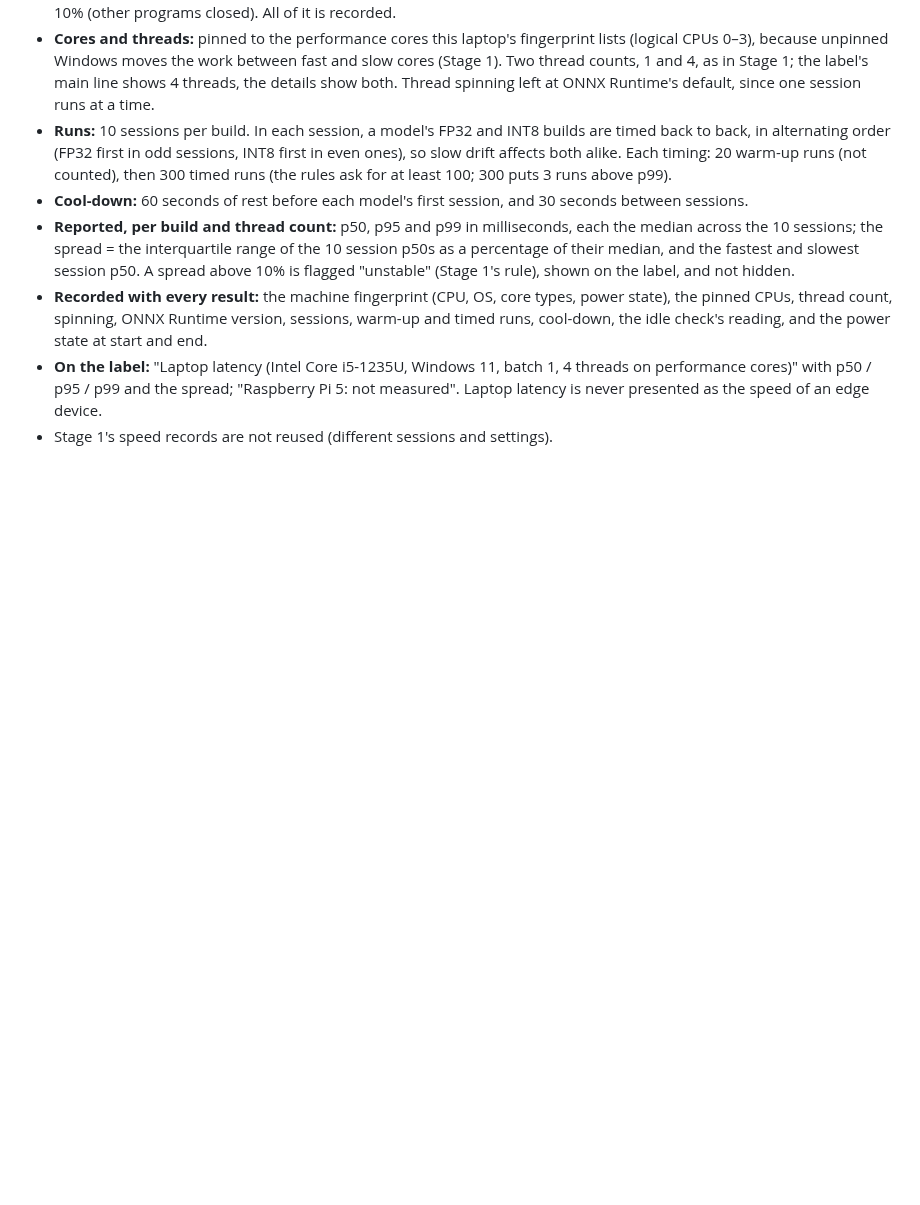
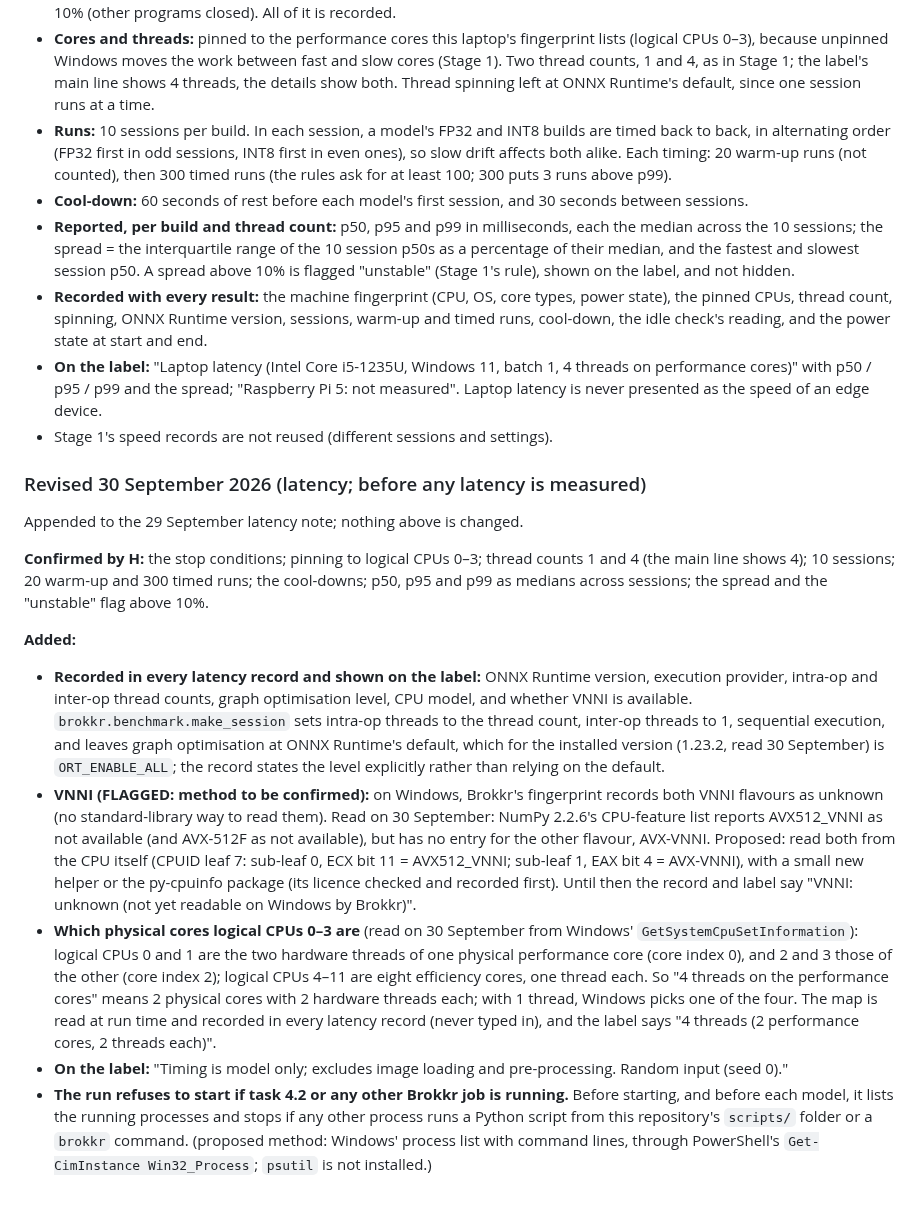
Before and after one commit to Vasco1290/Brokkr, a Markdown page: docs/hypotheses_stage4.md, the part around the change. Rendered like a GitHub page; blank space fills up the shorter version.

Commit message:
Latency note revised 30 Sept: runtime settings and VNNI recorded, core map, model-only timing, refuse to run beside other Brokkr jobs

```diff
--- a/docs/hypotheses_stage4.md
+++ b/docs/hypotheses_stage4.md
@@ -1049,3 +1049,40 @@ tested code).
   performance cores)" with p50 / p95 / p99 and the spread; "Raspberry Pi 5: not measured". Laptop
   latency is never presented as the speed of an edge device.
 - Stage 1's speed records are not reused (different sessions and settings).
+
+### Revised 30 September 2026 (latency; before any latency is measured)
+
+Appended to the 29 September latency note; nothing above is changed.
+
+**Confirmed by H:** the stop conditions; pinning to logical CPUs 0–3; thread counts 1 and 4 (the main
+line shows 4); 10 sessions; 20 warm-up and 300 timed runs; the cool-downs; p50, p95 and p99 as medians
+across sessions; the spread and the "unstable" flag above 10%.
+
+**Added:**
+- **Recorded in every latency record and shown on the label:** ONNX Runtime version, execution
+  provider, intra-op and inter-op thread counts, graph optimisation level, CPU model, and whether VNNI
+  is available. `brokkr.benchmark.make_session` sets intra-op threads to the thread count, inter-op
+  threads to 1, sequential execution, and leaves graph optimisation at ONNX Runtime's default, which
+  for the installed version (1.23.2, read 30 September) is `ORT_ENABLE_ALL`; the record states the
+  level explicitly rather than relying on the default.
+- **VNNI (FLAGGED: method to be confirmed):** on Windows, Brokkr's fingerprint records both VNNI
+  flavours as unknown (no standard-library way to read them). Read on 30 September: NumPy 2.2.6's
+  CPU-feature list reports AVX512_VNNI as not available (and AVX-512F as not available), but has no
+  entry for the other flavour, AVX-VNNI. Proposed: read both from the CPU itself (CPUID leaf 7:
+  sub-leaf 0, ECX bit 11 = AVX512_VNNI; sub-leaf 1, EAX bit 4 = AVX-VNNI), with a small new helper or
+  the py-cpuinfo package (its licence checked and recorded first). Until then the record and label say
+  "VNNI: unknown (not yet readable on Windows by Brokkr)".
+- **Which physical cores logical CPUs 0–3 are** (read on 30 September from Windows'
+  `GetSystemCpuSetInformation`): logical CPUs 0 and 1 are the two hardware threads of one physical
+  performance core (core index 0), and 2 and 3 those of the other (core index 2); logical CPUs 4–11
+  are eight efficiency cores, one thread each. So "4 threads on the performance cores" means 2
+  physical cores with 2 hardware threads each; with 1 thread, Windows picks one of the four. The map
+  is read at run time and recorded in every latency record (never typed in), and the label says
+  "4 threads (2 performance cores, 2 threads each)".
+- **On the label:** "Timing is model only; excludes image loading and pre-processing. Random input
+  (seed 0)."
+- **The run refuses to start if task 4.2 or any other Brokkr job is running.** Before starting, and
+  before each model, it lists the running processes and stops if any other process runs a Python
+  script from this repository's `scripts/` folder or a `brokkr` command. (proposed method: Windows'
+  process list with command lines, through PowerShell's `Get-CimInstance Win32_Process`; `psutil` is
+  not installed.)
```
